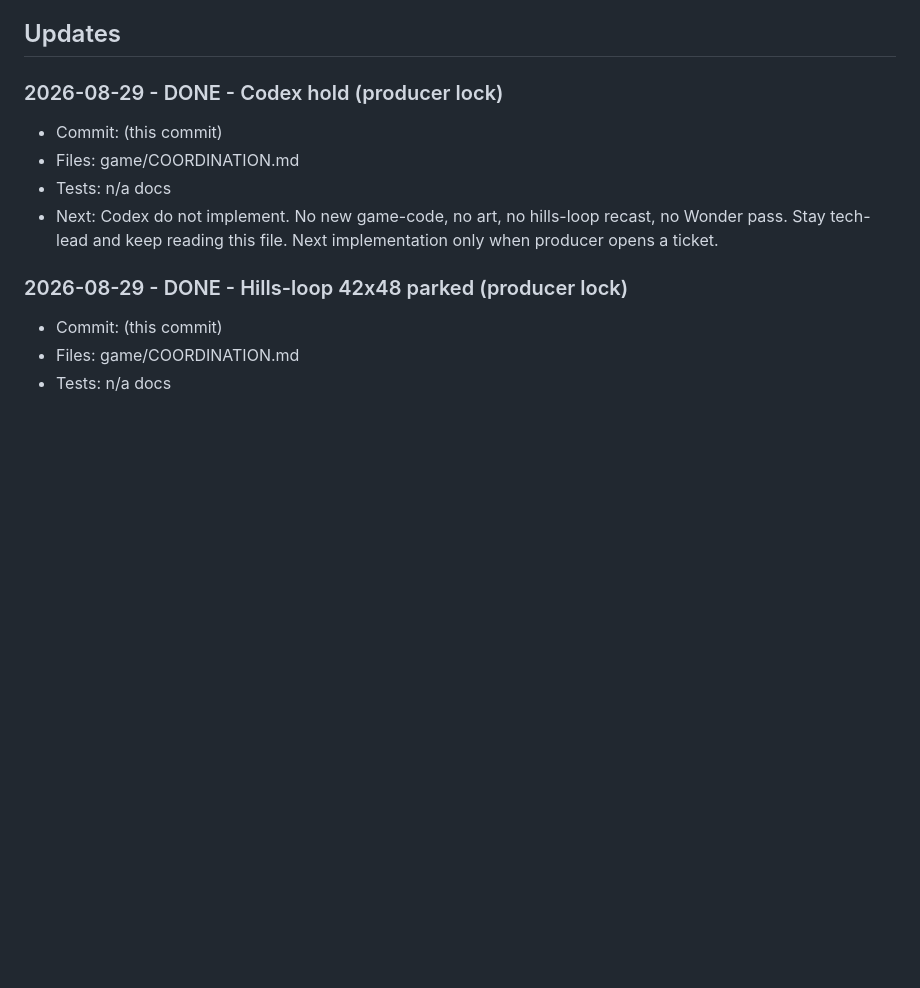
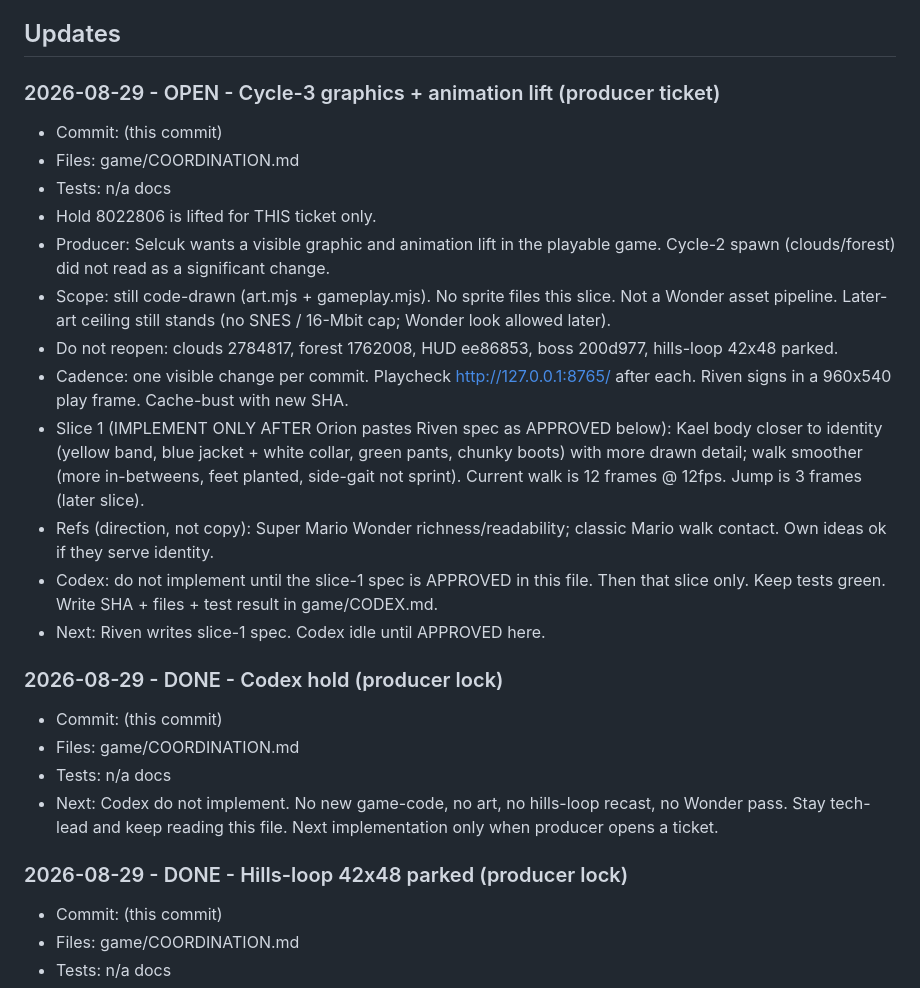
Before and after one commit to Kolay-AI/kael-game-pilot, a Markdown page: game/COORDINATION.md, the part around the change. Rendered like a GitHub page; blank space fills up the shorter version.

Commit message:
Open Cycle-3 graphics and animation lift ticket.

```diff
--- a/game/COORDINATION.md
+++ b/game/COORDINATION.md
@@ -34,6 +34,21 @@ Codex follows by: git fetch + git log origin/game-pilot + this Updates section.
 - Local Codex task **Kael GitHub Coordination Monitor**: every 30 minutes, branch game-pilot, SHA + this file. Report only on change. No edits, no merge, no push. ACTIVE. Does not run if the PC is off.
 
 ## Updates
+
+### 2026-08-29 - OPEN - Cycle-3 graphics + animation lift (producer ticket)
+- Commit: (this commit)
+- Files: game/COORDINATION.md
+- Tests: n/a docs
+- Hold 8022806 is lifted for THIS ticket only.
+- Producer: Selcuk wants a visible graphic and animation lift in the playable game. Cycle-2 spawn (clouds/forest) did not read as a significant change.
+- Scope: still code-drawn (art.mjs + gameplay.mjs). No sprite files this slice. Not a Wonder asset pipeline. Later-art ceiling still stands (no SNES / 16-Mbit cap; Wonder look allowed later).
+- Do not reopen: clouds 2784817, forest 1762008, HUD ee86853, boss 200d977, hills-loop 42x48 parked.
+- Cadence: one visible change per commit. Playcheck http://127.0.0.1:8765/ after each. Riven signs in a 960x540 play frame. Cache-bust with new SHA.
+- Slice 1 (IMPLEMENT ONLY AFTER Orion pastes Riven spec as APPROVED below): Kael body closer to identity (yellow band, blue jacket + white collar, green pants, chunky boots) with more drawn detail; walk smoother (more in-betweens, feet planted, side-gait not sprint). Current walk is 12 frames @ 12fps. Jump is 3 frames (later slice).
+- Refs (direction, not copy): Super Mario Wonder richness/readability; classic Mario walk contact. Own ideas ok if they serve identity.
+- Codex: do not implement until the slice-1 spec is APPROVED in this file. Then that slice only. Keep tests green. Write SHA + files + test result in game/CODEX.md.
+- Next: Riven writes slice-1 spec. Codex idle until APPROVED here.
+
 
 ### 2026-08-29 - DONE - Codex hold (producer lock)
 - Commit: (this commit)
```
